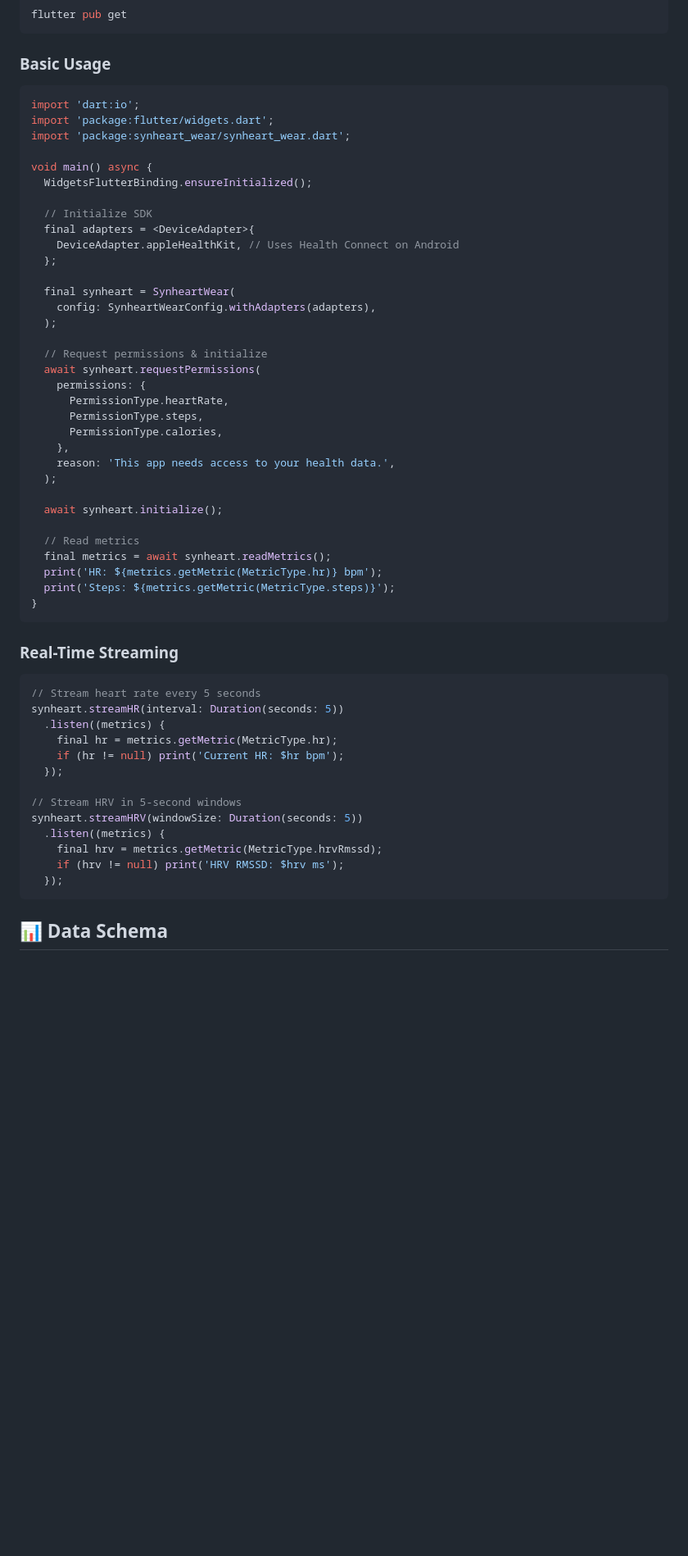
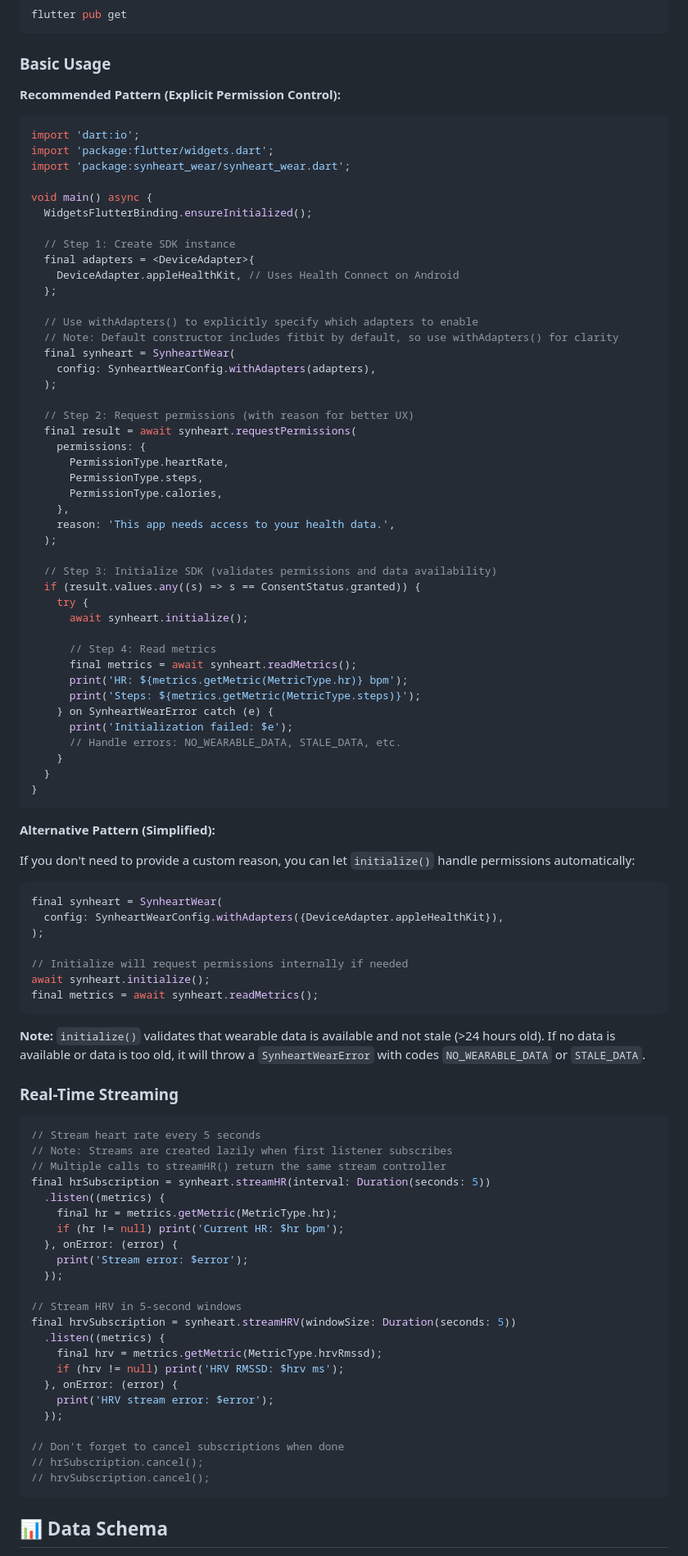
Before and after one commit to synheart-ai/synheart-wear-dart, a Markdown page: README.md, the part around one of its changes. Shown at 82% size. Rendered like a GitHub page; blank space fills up the shorter version.

````diff
--- a/README.md
+++ b/README.md
@@ -32,6 +32,8 @@ flutter pub get
 
 ### Basic Usage
 
+**Recommended Pattern (Explicit Permission Control):**
+
 ```dart
 import 'dart:io';
 import 'package:flutter/widgets.dart';
@@ -40,17 +42,19 @@ import 'package:synheart_wear/synheart_wear.dart';
 void main() async {
   WidgetsFlutterBinding.ensureInitialized();
 
-  // Initialize SDK
+  // Step 1: Create SDK instance
   final adapters = <DeviceAdapter>{
     DeviceAdapter.appleHealthKit, // Uses Health Connect on Android
   };
 
+  // Use withAdapters() to explicitly specify which adapters to enable
+  // Note: Default constructor includes fitbit by default, so use withAdapters() for clarity
   final synheart = SynheartWear(
     config: SynheartWearConfig.withAdapters(adapters),
   );
 
-  // Request permissions & initialize
-  await synheart.requestPermissions(
+  // Step 2: Request permissions (with reason for better UX)
+  final result = await synheart.requestPermissions(
     permissions: {
       PermissionType.heartRate,
       PermissionType.steps,
@@ -59,31 +63,65 @@ void main() async {
     reason: 'This app needs access to your health data.',
   );
 
-  await synheart.initialize();
+  // Step 3: Initialize SDK (validates permissions and data availability)
+  if (result.values.any((s) => s == ConsentStatus.granted)) {
+    try {
+      await synheart.initialize();
 
-  // Read metrics
-  final metrics = await synheart.readMetrics();
-  print('HR: ${metrics.getMetric(MetricType.hr)} bpm');
-  print('Steps: ${metrics.getMetric(MetricType.steps)}');
+      // Step 4: Read metrics
+      final metrics = await synheart.readMetrics();
+      print('HR: ${metrics.getMetric(MetricType.hr)} bpm');
+      print('Steps: ${metrics.getMetric(MetricType.steps)}');
+    } on SynheartWearError catch (e) {
+      print('Initialization failed: $e');
+      // Handle errors: NO_WEARABLE_DATA, STALE_DATA, etc.
+    }
+  }
 }
 ```
+
+**Alternative Pattern (Simplified):**
+
+If you don't need to provide a custom reason, you can let `initialize()` handle permissions automatically:
+
+```dart
+final synheart = SynheartWear(
+  config: SynheartWearConfig.withAdapters({DeviceAdapter.appleHealthKit}),
+);
+
+// Initialize will request permissions internally if needed
+await synheart.initialize();
+final metrics = await synheart.readMetrics();
+```
+
+**Note:** `initialize()` validates that wearable data is available and not stale (>24 hours old). If no data is available or data is too old, it will throw a `SynheartWearError` with codes `NO_WEARABLE_DATA` or `STALE_DATA`.
 
 ### Real-Time Streaming
 
 ```dart
 // Stream heart rate every 5 seconds
-synheart.streamHR(interval: Duration(seconds: 5))
+// Note: Streams are created lazily when first listener subscribes
+// Multiple calls to streamHR() return the same stream controller
+final hrSubscription = synheart.streamHR(interval: Duration(seconds: 5))
   .listen((metrics) {
     final hr = metrics.getMetric(MetricType.hr);
     if (hr != null) print('Current HR: $hr bpm');
+  }, onError: (error) {
+    print('Stream error: $error');
   });
 
 // Stream HRV in 5-second windows
-synheart.streamHRV(windowSize: Duration(seconds: 5))
+final hrvSubscription = synheart.streamHRV(windowSize: Duration(seconds: 5))
   .listen((metrics) {
     final hrv = metrics.getMetric(MetricType.hrvRmssd);
     if (hrv != null) print('HRV RMSSD: $hrv ms');
+  }, onError: (error) {
+    print('HRV stream error: $error');
   });
+
+// Don't forget to cancel subscriptions when done
+// hrSubscription.cancel();
+// hrvSubscription.cancel();
 ```
 
 ## 📊 Data Schema
````
Also changed, not shown: other parts of README.md (+126 -7 lines).
